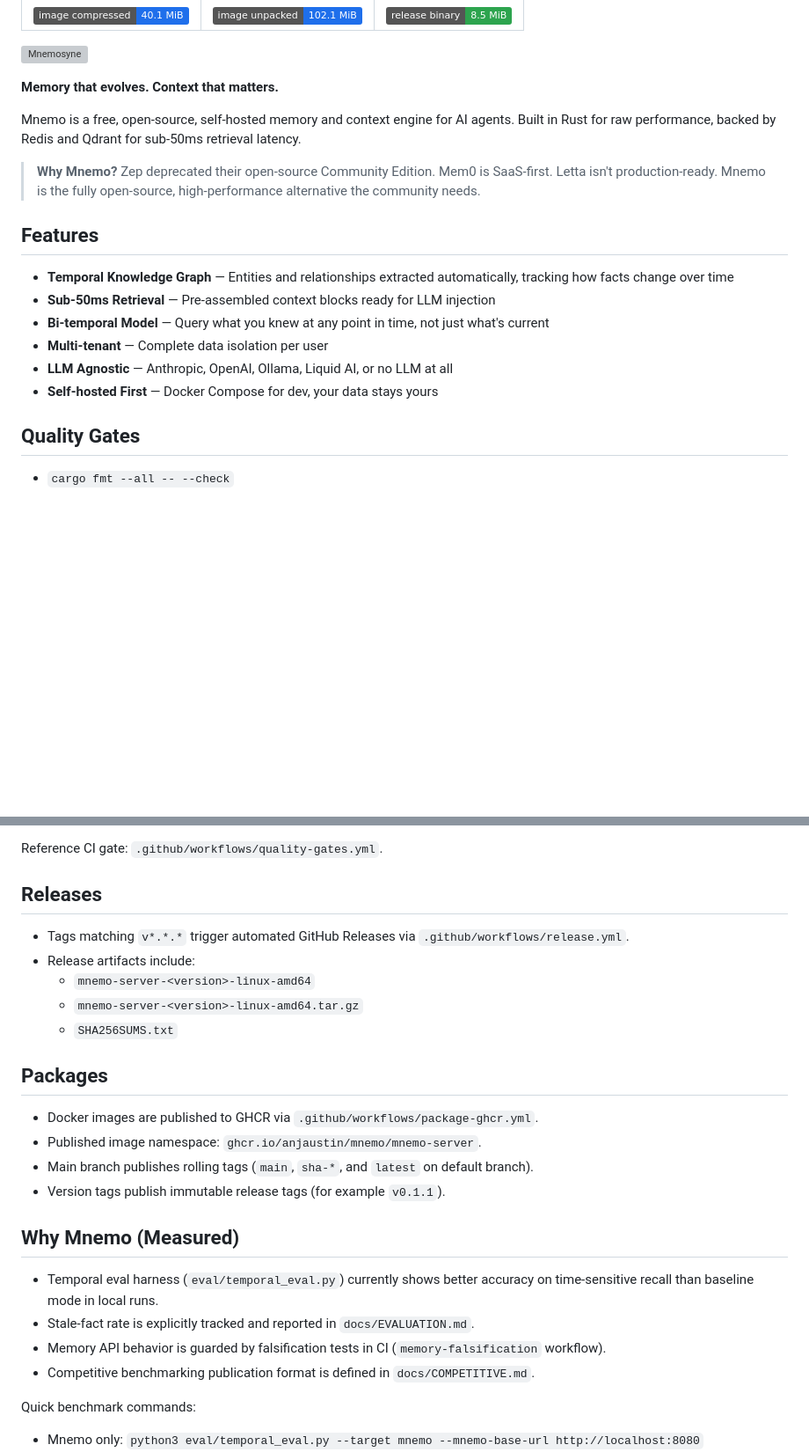
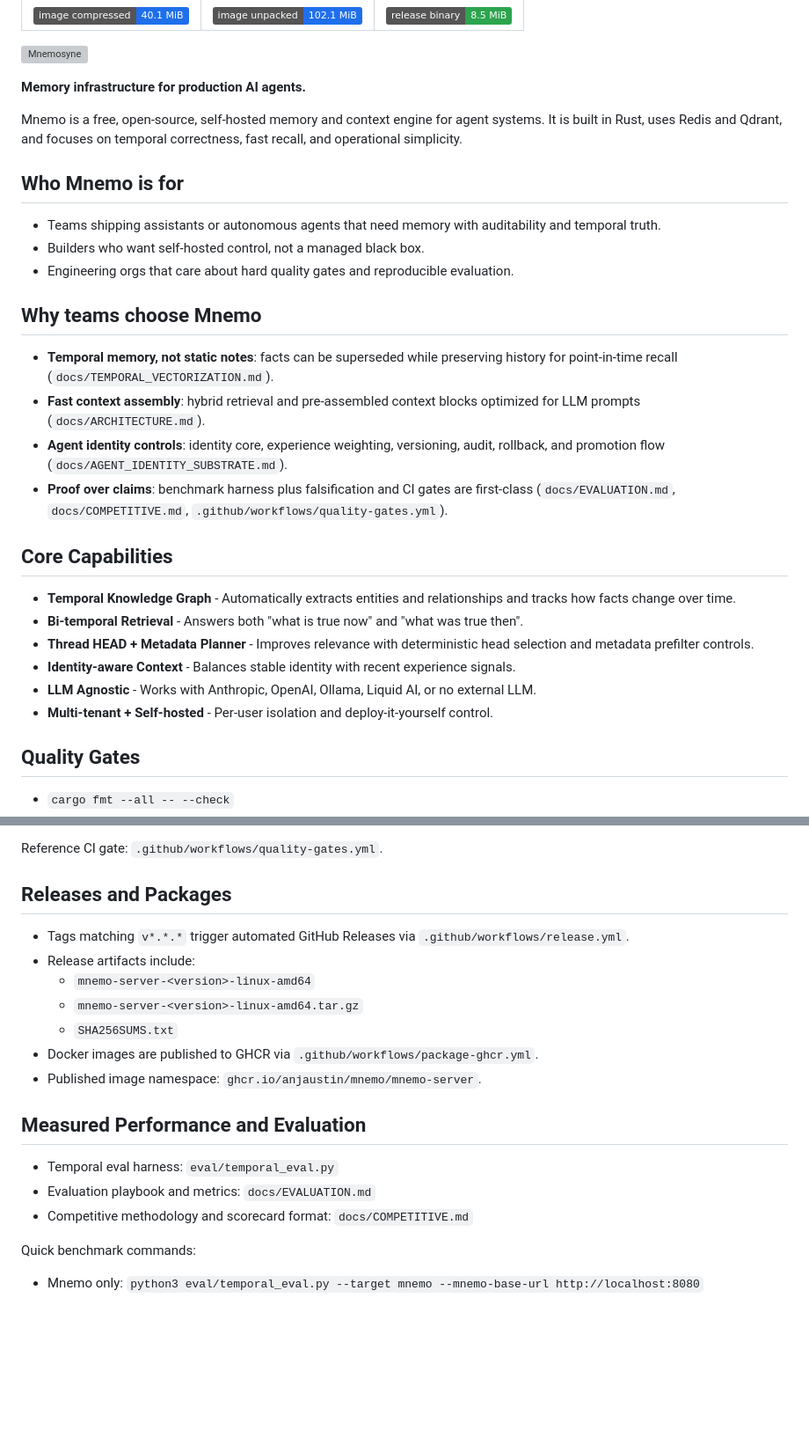
Before and after one commit to anjaustin/mnemo, a Markdown page: README.md, 2 parts joined by grey strips. Shown at 88% size. Rendered like a GitHub page; badges without logos; blank space fills up the shorter version; grey boxes are pictures that could not be loaded.

Commit message:
docs: elevate README narrative and operator-focused structure

```diff
--- a/README.md
+++ b/README.md
@@ -14,20 +14,31 @@
 
 ![Mnemosyne](img/mnemosyne.gif)
 
-**Memory that evolves. Context that matters.**
+**Memory infrastructure for production AI agents.**
 
-Mnemo is a free, open-source, self-hosted memory and context engine for AI agents. Built in Rust for raw performance, backed by Redis and Qdrant for sub-50ms retrieval latency.
+Mnemo is a free, open-source, self-hosted memory and context engine for agent systems. It is built in Rust, uses Redis and Qdrant, and focuses on temporal correctness, fast recall, and operational simplicity.
 
-> **Why Mnemo?** Zep deprecated their open-source Community Edition. Mem0 is SaaS-first. Letta isn't production-ready. Mnemo is the fully open-source, high-performance alternative the community needs.
+## Who Mnemo is for
 
-## Features
+- Teams shipping assistants or autonomous agents that need memory with auditability and temporal truth.
+- Builders who want self-hosted control, not a managed black box.
+- Engineering orgs that care about hard quality gates and reproducible evaluation.
 
-- **Temporal Knowledge Graph** — Entities and relationships extracted automatically, tracking how facts change over time
-- **Sub-50ms Retrieval** — Pre-assembled context blocks ready for LLM injection
-- **Bi-temporal Model** — Query what you knew at any point in time, not just what's current
-- **Multi-tenant** — Complete data isolation per user
-- **LLM Agnostic** — Anthropic, OpenAI, Ollama, Liquid AI, or no LLM at all
-- **Self-hosted First** — Docker Compose for dev, your data stays yours
+## Why teams choose Mnemo
+
+- **Temporal memory, not static notes**: facts can be superseded while preserving history for point-in-time recall (`docs/TEMPORAL_VECTORIZATION.md`).
+- **Fast context assembly**: hybrid retrieval and pre-assembled context blocks optimized for LLM prompts (`docs/ARCHITECTURE.md`).
+- **Agent identity controls**: identity core, experience weighting, versioning, audit, rollback, and promotion flow (`docs/AGENT_IDENTITY_SUBSTRATE.md`).
+- **Proof over claims**: benchmark harness plus falsification and CI gates are first-class (`docs/EVALUATION.md`, `docs/COMPETITIVE.md`, `.github/workflows/quality-gates.yml`).
+
+## Core Capabilities
+
+- **Temporal Knowledge Graph** - Automatically extracts entities and relationships and tracks how facts change over time.
+- **Bi-temporal Retrieval** - Answers both "what is true now" and "what was true then".
+- **Thread HEAD + Metadata Planner** - Improves relevance with deterministic head selection and metadata prefilter controls.
+- **Identity-aware Context** - Balances stable identity with recent experience signals.
+- **LLM Agnostic** - Works with Anthropic, OpenAI, Ollama, Liquid AI, or no external LLM.
+- **Multi-tenant + Self-hosted** - Per-user isolation and deploy-it-yourself control.
 
 ## Quality Gates
 
@@ -42,27 +53,21 @@ Mnemo is a free, open-source, self-hosted memory and context engine for AI agent
 
 Reference CI gate: `.github/workflows/quality-gates.yml`.
 
-## Releases
+## Releases and Packages
 
 - Tags matching `v*.*.*` trigger automated GitHub Releases via `.github/workflows/release.yml`.
 - Release artifacts include:
   - `mnemo-server-<version>-linux-amd64`
   - `mnemo-server-<version>-linux-amd64.tar.gz`
   - `SHA256SUMS.txt`
-
-## Packages
-
 - Docker images are published to GHCR via `.github/workflows/package-ghcr.yml`.
 - Published image namespace: `ghcr.io/anjaustin/mnemo/mnemo-server`.
-- Main branch publishes rolling tags (`main`, `sha-*`, and `latest` on default branch).
-- Version tags publish immutable release tags (for example `v0.1.1`).
 
-## Why Mnemo (Measured)
+## Measured Performance and Evaluation
 
-- Temporal eval harness (`eval/temporal_eval.py`) currently shows better accuracy on time-sensitive recall than baseline mode in local runs.
-- Stale-fact rate is explicitly tracked and reported in `docs/EVALUATION.md`.
-- Memory API behavior is guarded by falsification tests in CI (`memory-falsification` workflow).
-- Competitive benchmarking publication format is defined in `docs/COMPETITIVE.md`.
+- Temporal eval harness: `eval/temporal_eval.py`
+- Evaluation playbook and metrics: `docs/EVALUATION.md`
+- Competitive methodology and scorecard format: `docs/COMPETITIVE.md`
 
 Quick benchmark commands:
 
```
Also changed, not shown: other parts of README.md (+30 -17 lines).
